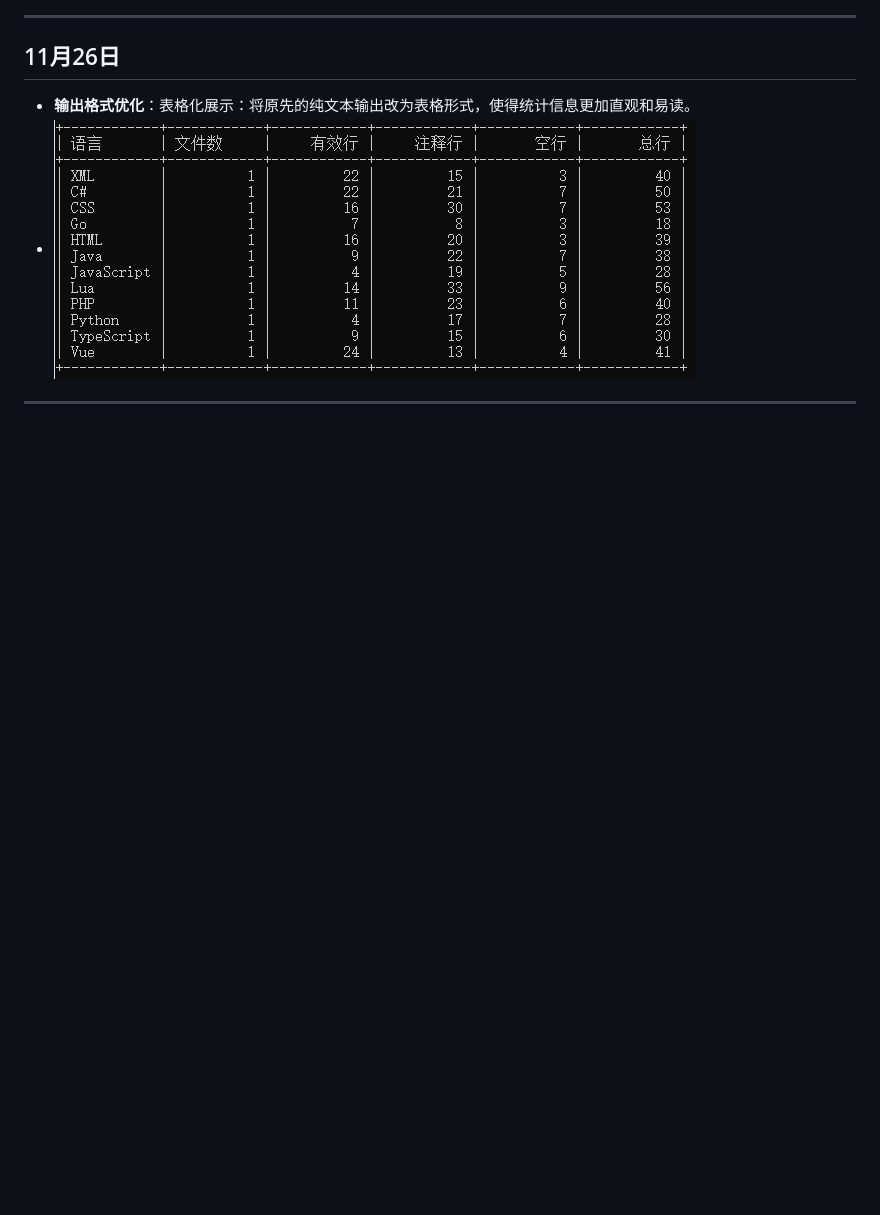
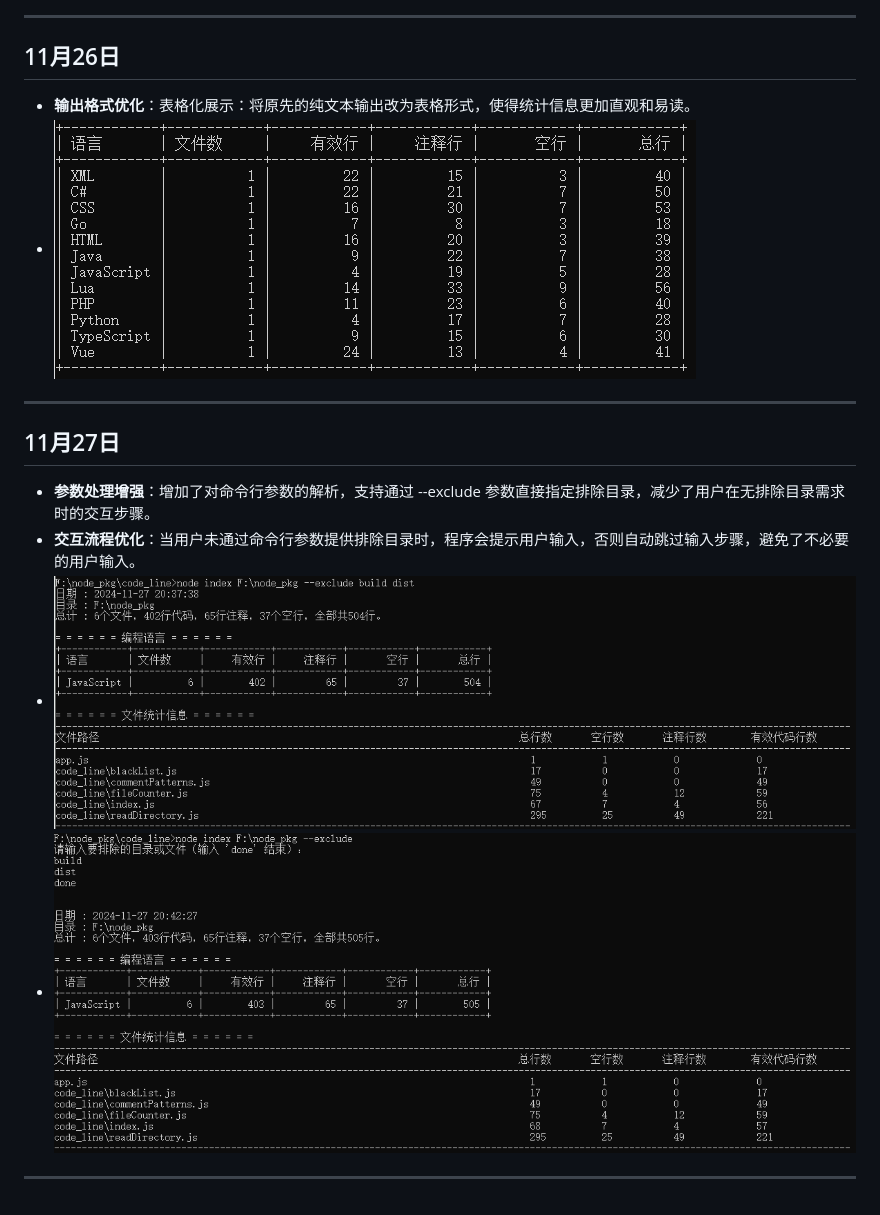
Before and after one commit to 2605323669/Vscode-Line, a Markdown page: README.md, the part around the change. GitHub-like rendering; pictures changed too: code_line/img/11月27日排除目录A.png (added), code_line/img/11月27日排除目录B.png (added); blank space fills up the shorter version.

```diff
--- a/README.md
+++ b/README.md
@@ -168,4 +168,13 @@
 
 - **输出格式优化**：表格化展示：将原先的纯文本输出改为表格形式，使得统计信息更加直观和易读。
 - ![举例](code_line/img/11月26日.png)
+
 ---
+
+## 11月27日
+
+- **参数处理增强**：增加了对命令行参数的解析，支持通过 --exclude 参数直接指定排除目录，减少了用户在无排除目录需求时的交互步骤。
+- **交互流程优化**：当用户未通过命令行参数提供排除目录时，程序会提示用户输入，否则自动跳过输入步骤，避免了不必要的用户输入。
+- ![举例](code_line/img/11月27日排除目录A.png)
+- ![举例](code_line/img/11月27日排除目录B.png)
+---
```
Also changed, not shown: 3 other files.
